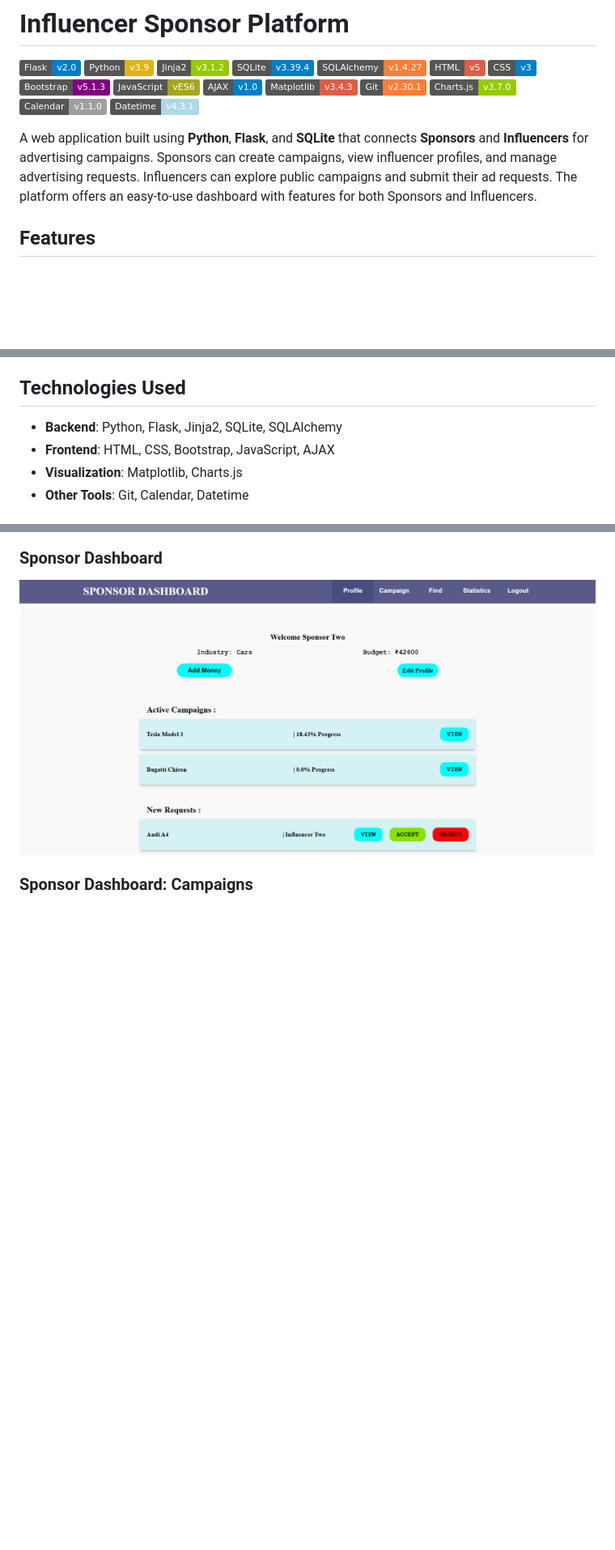
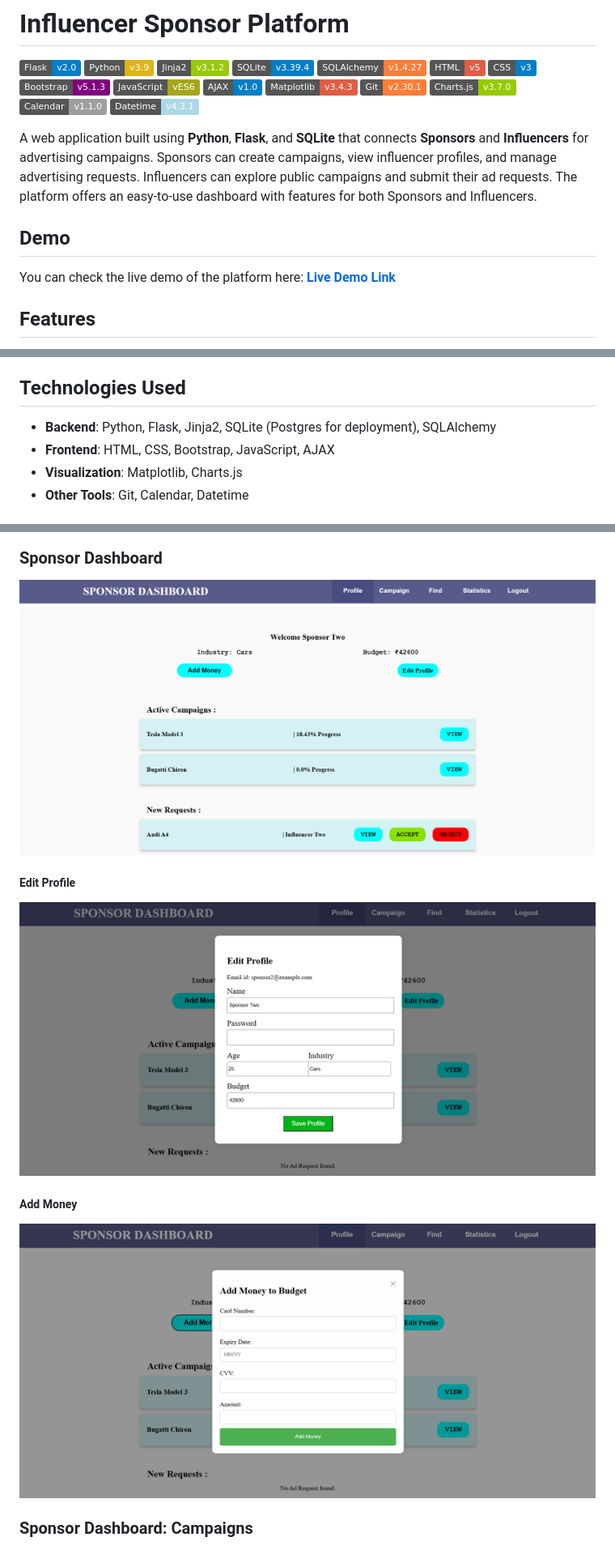
Before and after one commit to itsVaibhavSharma/IESCP, a Markdown page: README.md, 3 parts joined by grey strips. Shown at 81% size. Drawn GitHub-style; pictures changed too: screenshots/sponAddMoney.png (added), screenshots/sponEditProf.png (added); badges without logos; blank space fills up the shorter version.

```diff
--- a/README.md
+++ b/README.md
@@ -3,6 +3,10 @@
 [![Flask](https://img.shields.io/badge/Flask-v2.0-blue)](https://flask.palletsprojects.com/) [![Python](https://img.shields.io/badge/Python-v3.9-yellow)](https://www.python.org/) [![Jinja2](https://img.shields.io/badge/Jinja2-v3.1.2-green)](https://jinja.palletsprojects.com/) [![SQLite](https://img.shields.io/badge/SQLite-v3.39.4-blue)](https://www.sqlite.org/) [![SQLAlchemy](https://img.shields.io/badge/SQLAlchemy-v1.4.27-orange)](https://www.sqlalchemy.org/) [![HTML](https://img.shields.io/badge/HTML-v5-red)](https://developer.mozilla.org/en-US/docs/Web/HTML) [![CSS](https://img.shields.io/badge/CSS-v3-blue)](https://developer.mozilla.org/en-US/docs/Web/CSS) [![Bootstrap](https://img.shields.io/badge/Bootstrap-v5.1.3-purple)](https://getbootstrap.com/) [![JavaScript](https://img.shields.io/badge/JavaScript-vES6-yellowgreen)](https://developer.mozilla.org/en-US/docs/Web/JavaScript) [![AJAX](https://img.shields.io/badge/AJAX-v1.0-blue)](https://developer.mozilla.org/en-US/docs/Web/Guide/AJAX) [![Matplotlib](https://img.shields.io/badge/Matplotlib-v3.4.3-red)](https://matplotlib.org/) [![Git](https://img.shields.io/badge/Git-v2.30.1-orange)](https://git-scm.com/) [![Charts.js](https://img.shields.io/badge/Charts.js-v3.7.0-green)](https://www.chartjs.org/) [![Calendar](https://img.shields.io/badge/Calendar-v1.1.0-lightgrey)](https://pypi.org/project/calendar/) [![Datetime](https://img.shields.io/badge/Datetime-v4.3.1-lightblue)](https://docs.python.org/3/library/datetime.html)
 
 A web application built using **Python**, **Flask**, and **SQLite** that connects **Sponsors** and **Influencers** for advertising campaigns. Sponsors can create campaigns, view influencer profiles, and manage advertising requests. Influencers can explore public campaigns and submit their ad requests. The platform offers an easy-to-use dashboard with features for both Sponsors and Influencers.
+
+## Demo
+
+You can check the live demo of the platform here: **[Live Demo Link](https://iescp.vercel.app/)**
 
 ## Features
 
@@ -19,7 +23,7 @@ A web application built using **Python**, **Flask**, and **SQLite** that connect
 
 ## Technologies Used
 
-- **Backend**: Python, Flask, Jinja2, SQLite, SQLAlchemy
+- **Backend**: Python, Flask, Jinja2, SQLite (Postgres for deployment), SQLAlchemy
 - **Frontend**: HTML, CSS, Bootstrap, JavaScript, AJAX
 - **Visualization**: Matplotlib, Charts.js
 - **Other Tools**: Git, Calendar, Datetime
@@ -45,6 +49,14 @@ A web application built using **Python**, **Flask**, and **SQLite** that connect
 ### Sponsor Dashboard
 
 ![Sponsor Dashboard](screenshots/SponDashboard.png)
+
+##### Edit Profile
+
+![Sponsor Edit Profile](screenshots/sponEditProf.png)
+
+##### Add Money
+
+![Sponsor AddMoney](screenshots/sponAddMoney.png)
 
 ### Sponsor Dashboard: Campaigns
 
```
Also changed, not shown: other parts of README.md (+0 -4 lines), 2 other files.
